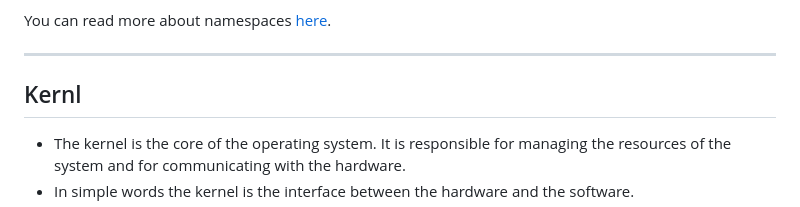
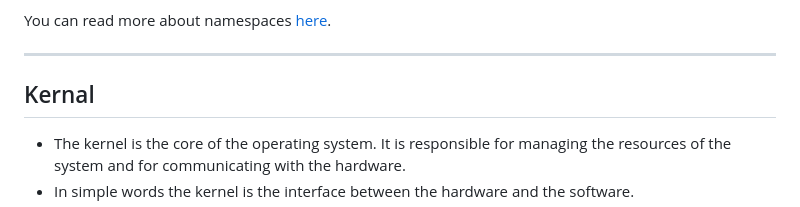
Before and after one commit to sudhanshuvlog/GFG-Devops16, a Markdown page: Live Session-Summary/week-3(Advance Docker, Jenkins)/day-2.md, the part around the change. GitHub-like rendering.

```diff
--- a/Live Session-Summary/week-3(Advance Docker, Jenkins)/day-2.md
+++ b/Live Session-Summary/week-3(Advance Docker, Jenkins)/day-2.md
@@ -16,7 +16,7 @@ You can read more about namespaces [here](https://www.nginx.com/blog/what-are-na
 
 ---
 
-## Kernl
+## Kernal
 
 - The kernel is the core of the operating system. It is responsible for managing the resources of the system and for communicating with the hardware.
 - In simple words the kernel is the interface between the hardware and the software.
```
